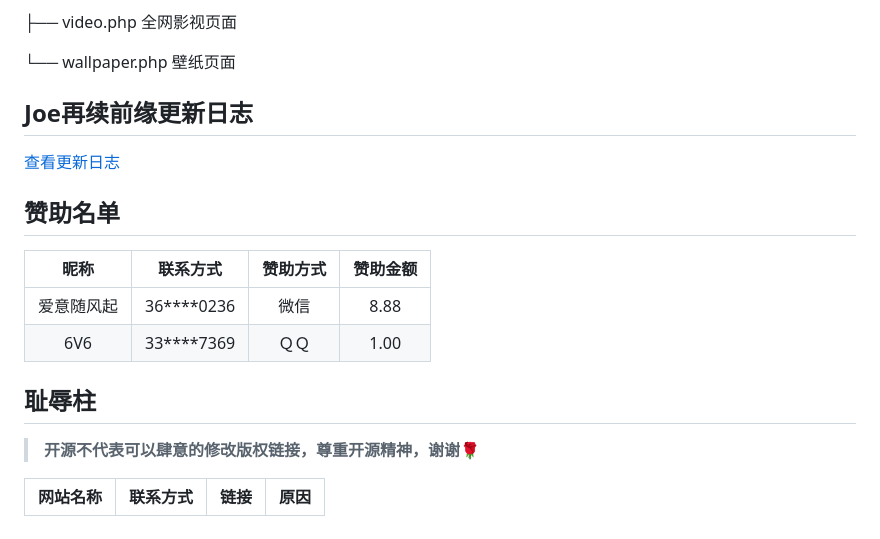
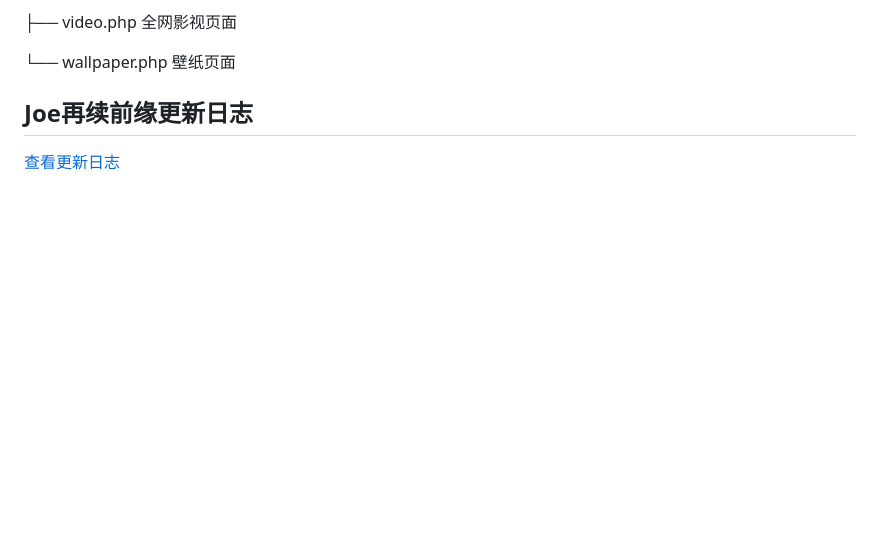
Before and after one commit to xh8039/typecho-joe, a Markdown page: README.md, the part around the change. Rendered like a GitHub page; blank space fills up the shorter version.

```diff
--- a/README.md
+++ b/README.md
@@ -80,17 +80,3 @@
 ## Joe再续前缘更新日志
 
 [查看更新日志](/UPDATE.md)
-
-## 赞助名单
-
-|  昵称   |  联系方式  | 赞助方式 | 赞助金额 |
-|:------:|:----------:|:----:|:----:|
-| 爱意随风起 | 36****0236 | 微信 | 8.88 |
-| 6V6 | 33****7369 | ＱＱ | 1.00 |
-
-## 耻辱柱
-
-> **开源不代表可以肆意的修改版权链接，尊重开源精神，谢谢🌹**
-
-| 网站名称 | 联系方式 | 链接 | 原因 |
-| - | - | - | - |
```
